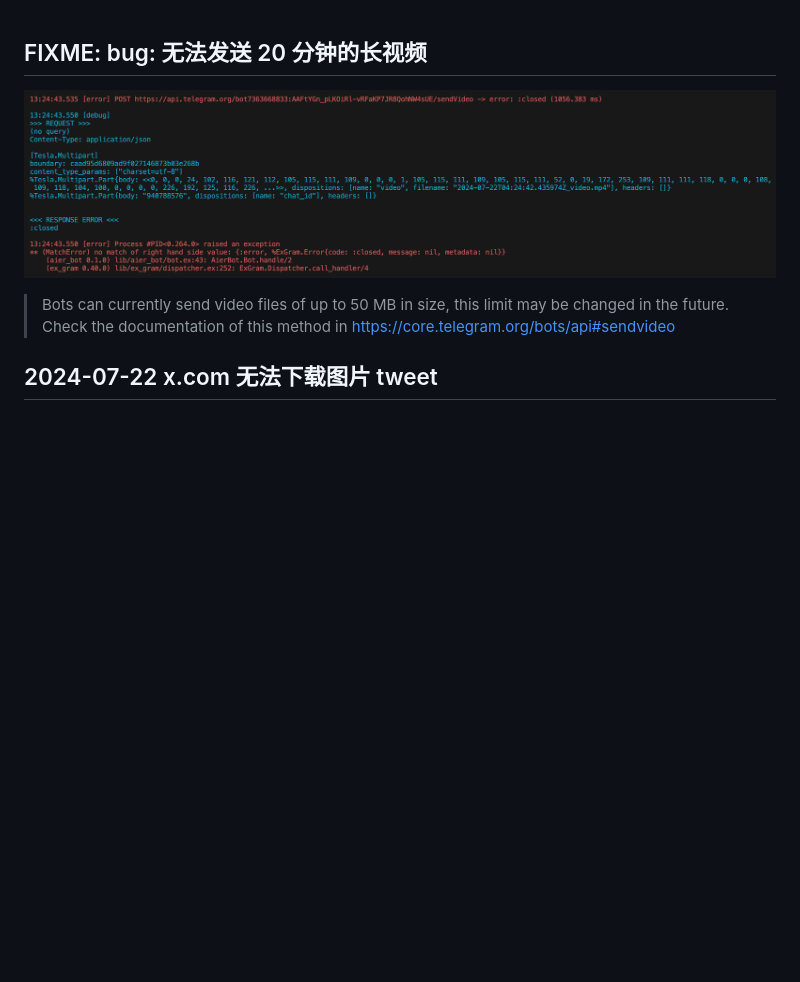
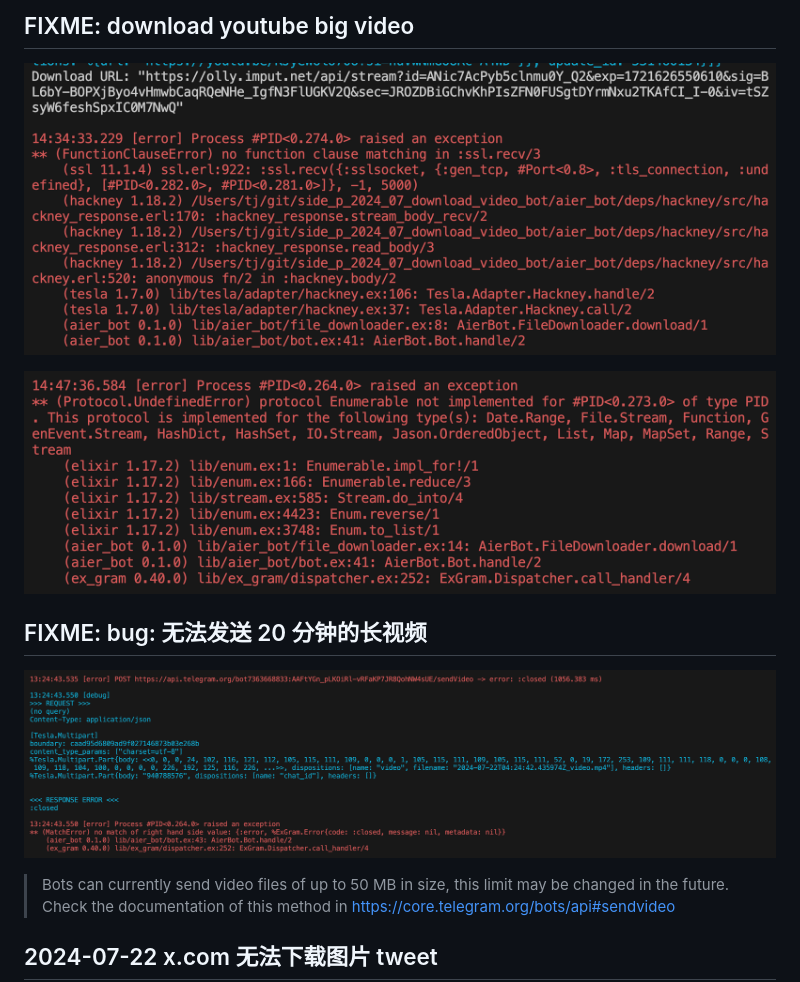
Before and after one commit to ThaddeusJiang/save_it, a Markdown page: docs/dev-log.md, the part around the change. Rendered like a GitHub page; pictures changed too: docs/error_log_download_youtube_big_video.png (added), docs/error_log_streaming_data.png (added); blank space fills up the shorter version.

Commit message:
update something

```diff
--- a/docs/dev-log.md
+++ b/docs/dev-log.md
@@ -1,3 +1,9 @@
+## FIXME: download youtube big video
+
+![error log: download youtube big video](./error_log_download_youtube_big_video.png)
+
+![log: stream date](./error_log_streaming_data.png)
+
 ## FIXME: bug: 无法发送 20 分钟的长视频
 
 ![bug log: 无法发送 20 分钟的长视频](./bug_log_发送20分钟长视频.png)
```
Also changed, not shown: 1 other file.
